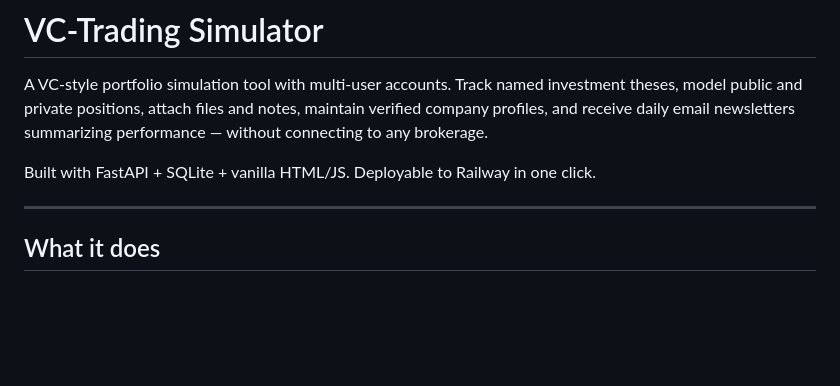
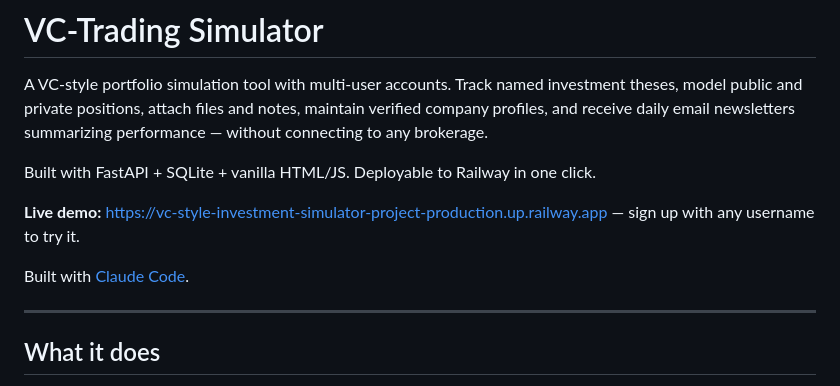
Before and after one commit to rgn-67834/VC-Style-Investment-Simulator-Project, a Markdown page: README.md, the part around the change. GitHub-like rendering; blank space fills up the shorter version.

Commit message:
Add live demo link to README
Co-Authored-By: Claude Opus 5.5 <noreply@anthropic.com>

```diff
--- a/README.md
+++ b/README.md
@@ -3,6 +3,10 @@
 A VC-style portfolio simulation tool with multi-user accounts. Track named investment theses, model public and private positions, attach files and notes, maintain verified company profiles, and receive daily email newsletters summarizing performance — without connecting to any brokerage.
 
 Built with FastAPI + SQLite + vanilla HTML/JS. Deployable to Railway in one click.
+
+**Live demo:** <https://vc-style-investment-simulator-project-production.up.railway.app> — sign up with any username to try it.
+
+Built with [Claude Code](https://claude.com/claude-code).
 
 ---
 
```
